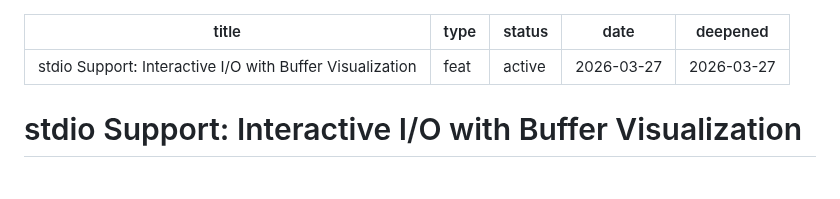
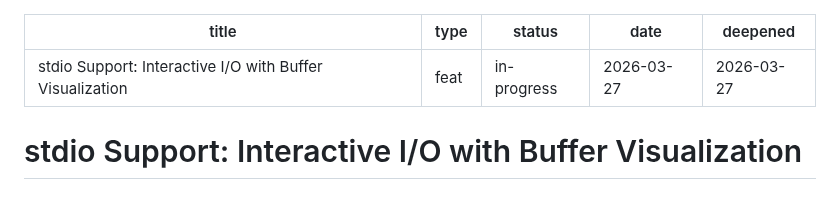
Before and after one commit to CuriousCrow123/CrowCode, a Markdown page: docs/plans/2026-03-27-feat-stdio-support-plan.md, the part around the change. Rendered like a GitHub page.

Commit message:
docs(plans): update stdio plan status to in-progress
Core printf/getchar/puts/putchar pipeline complete with UI.
Remaining: scanf write-through, sprintf byte-by-byte, gets overflow,
stdin buffer visualization in memory view.

Co-Authored-By: Claude Opus 4.6 (1M context) <noreply@anthropic.com>

```diff
--- a/docs/plans/2026-03-27-feat-stdio-support-plan.md
+++ b/docs/plans/2026-03-27-feat-stdio-support-plan.md
@@ -1,7 +1,7 @@
 ---
 title: "stdio Support: Interactive I/O with Buffer Visualization"
 type: feat
-status: active
+status: in-progress
 date: 2026-03-27
 deepened: 2026-03-27
 ---
```
